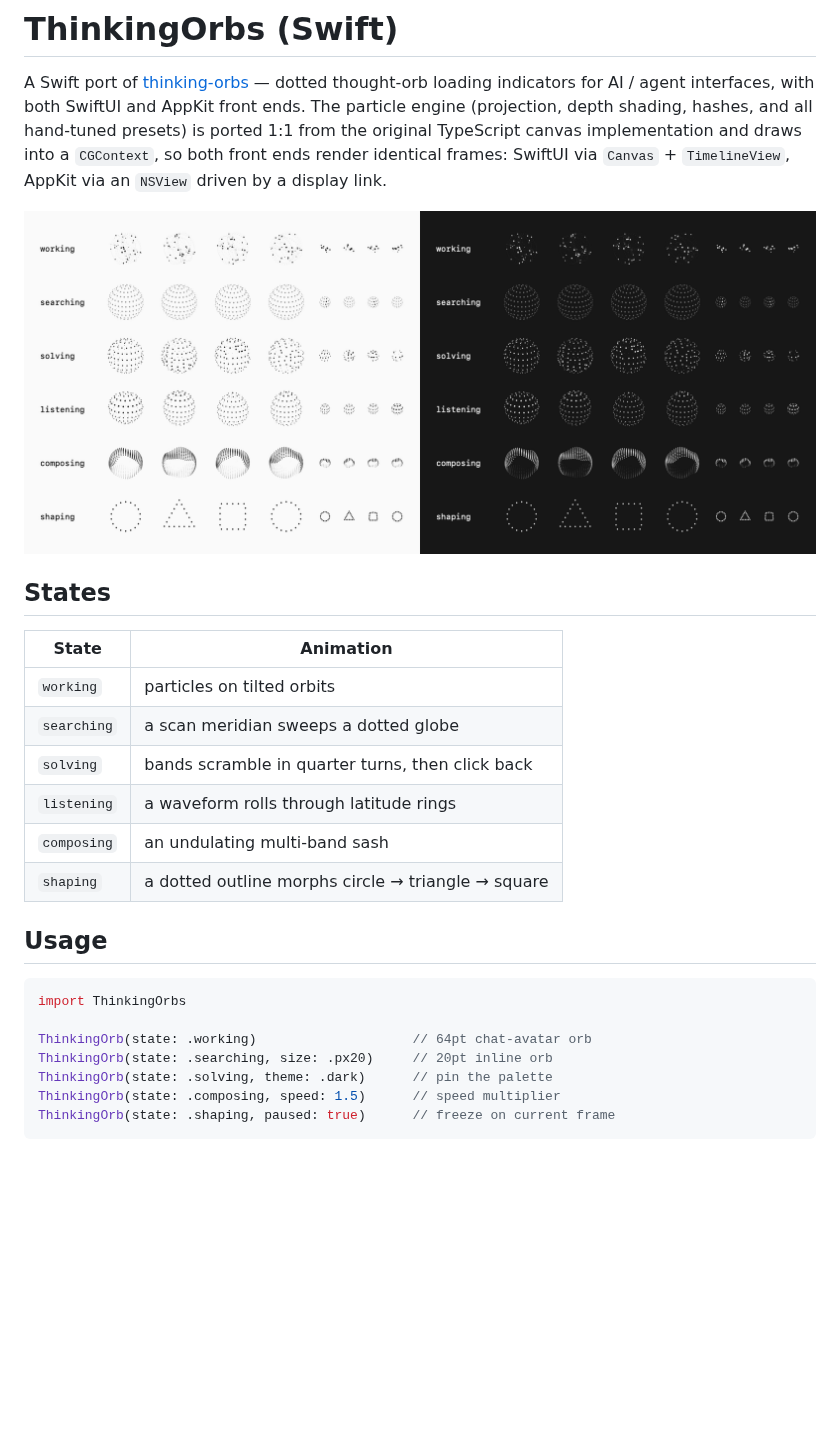
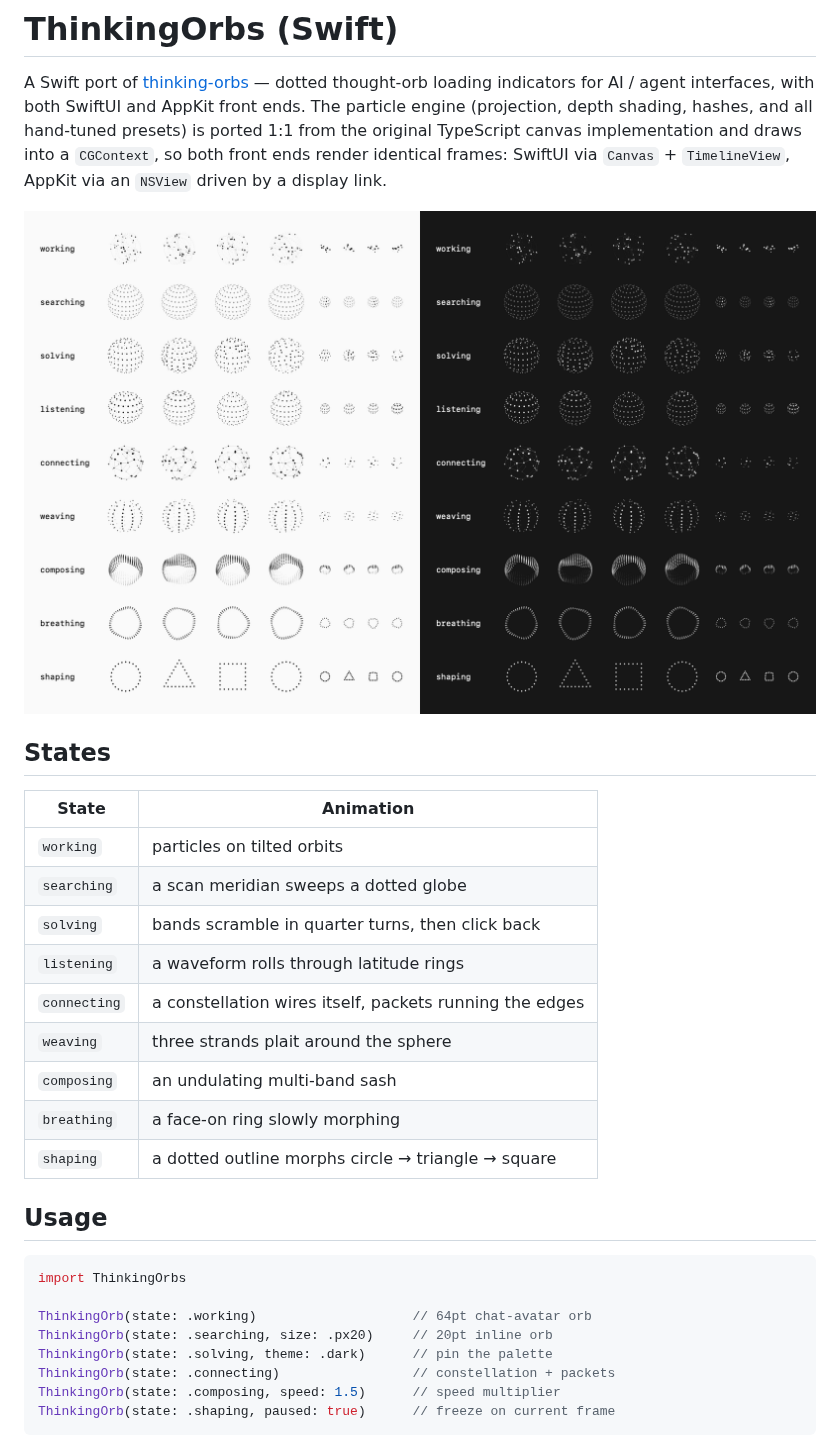
Before and after one commit to everlof/thinking-orbs-swift, a Markdown page: README.md, the part around one of its changes. GitHub-like rendering; pictures changed too: docs/orbs.png; blank space fills up the shorter version.

Commit message:
Add connecting, weaving, and breathing orb states

````diff
--- a/README.md
+++ b/README.md
@@ -18,7 +18,10 @@ via an `NSView` driven by a display link.
 | `searching` | a scan meridian sweeps a dotted globe |
 | `solving` | bands scramble in quarter turns, then click back |
 | `listening` | a waveform rolls through latitude rings |
+| `connecting` | a constellation wires itself, packets running the edges |
+| `weaving` | three strands plait around the sphere |
 | `composing` | an undulating multi-band sash |
+| `breathing` | a face-on ring slowly morphing |
 | `shaping` | a dotted outline morphs circle → triangle → square |
 
 ## Usage
@@ -29,6 +32,7 @@ import ThinkingOrbs
 ThinkingOrb(state: .working)                    // 64pt chat-avatar orb
 ThinkingOrb(state: .searching, size: .px20)     // 20pt inline orb
 ThinkingOrb(state: .solving, theme: .dark)      // pin the palette
+ThinkingOrb(state: .connecting)                 // constellation + packets
 ThinkingOrb(state: .composing, speed: 1.5)      // speed multiplier
 ThinkingOrb(state: .shaping, paused: true)      // freeze on current frame
 ```
````
Also changed, not shown: other parts of README.md (+1 -1 lines), 7 other files.
